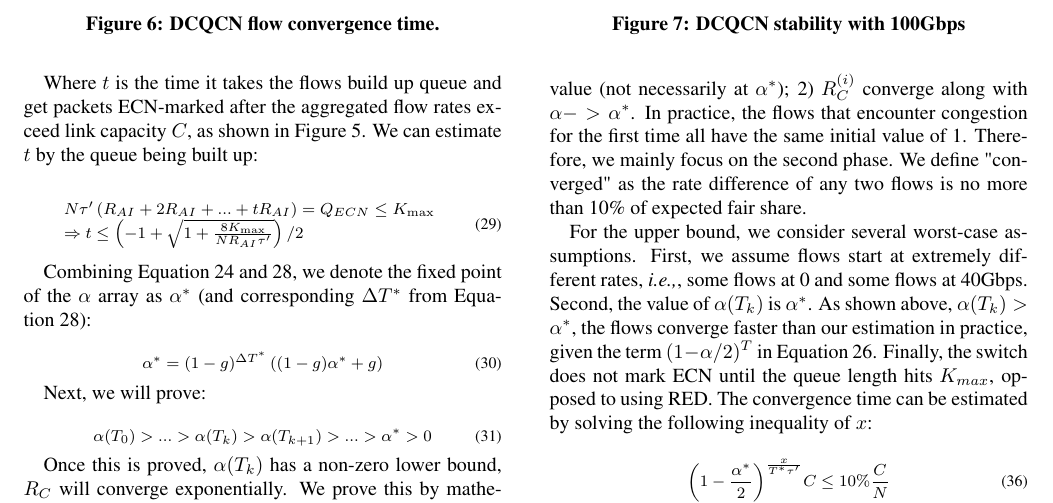
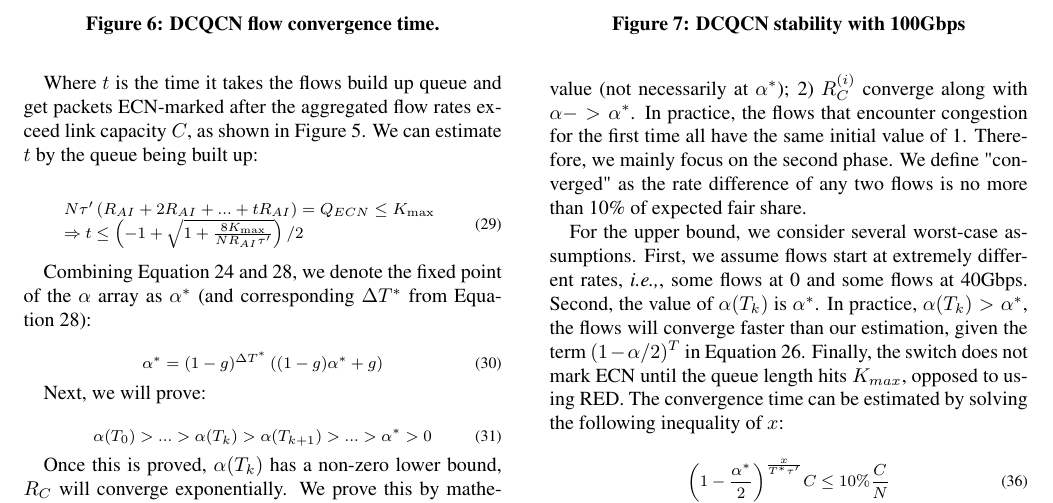
Before and after one commit to jitupadhye-zz/rdma, a LaTeX paper (paper/main.tex, which reads paper/dcqcn-analysis.tex): part of page 7 of 11, cut so that both start at the same text. Compiled offline with pdfLaTeX.

Commit message:
minor fixes

```diff
--- a/paper/dcqcn-analysis.tex
+++ b/paper/dcqcn-analysis.tex
@@ -394,8 +394,8 @@ difference of any two flows is no more than 10\% of expected fair share.
 
 For the upper bound, we consider several worst-case assumptions. First, we assume flows start
 at extremely different rates, {\em i.e.,}, some flows at 0 and some flows at 40Gbps. Second, the value of
-$\alpha ({T_k})$ is $\alpha ^*$. As shown above, $\alpha ({T_k}) > \alpha ^*$, the flows
-converge faster than our estimation in practice, given the term $(1 - \alpha /2)^T$ in Equation~\ref{eq:converge}.
+$\alpha ({T_k})$ is $\alpha ^*$. In practice, $\alpha ({T_k}) > \alpha ^*$, the flows
+will converge faster than our estimation, given the term $(1 - \alpha /2)^T$ in Equation~\ref{eq:converge}.
 Finally, the switch does not mark ECN until the queue length hits $K_{max}$, opposed to
 using RED. The convergence time can be estimated by solving the following inequality of $x$:
 
```
Also changed, not shown: paper/figures/dcqcn_convergence.eps, paper/dcqcn-analysis.tex (3 more changed lines), 1 other file.
